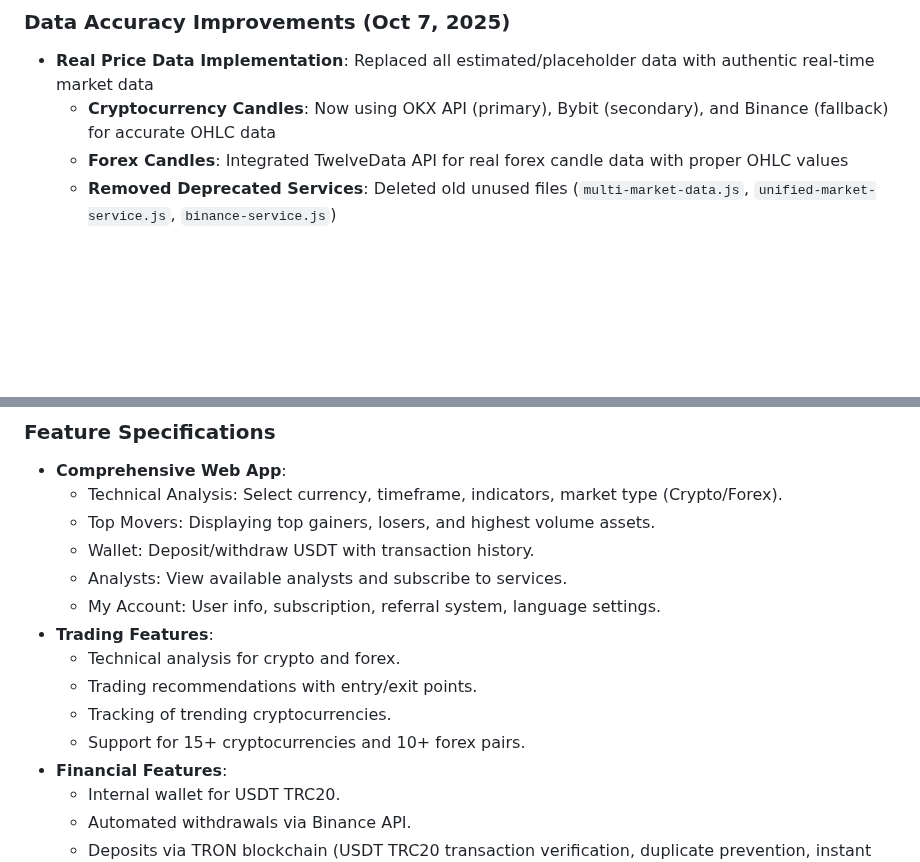
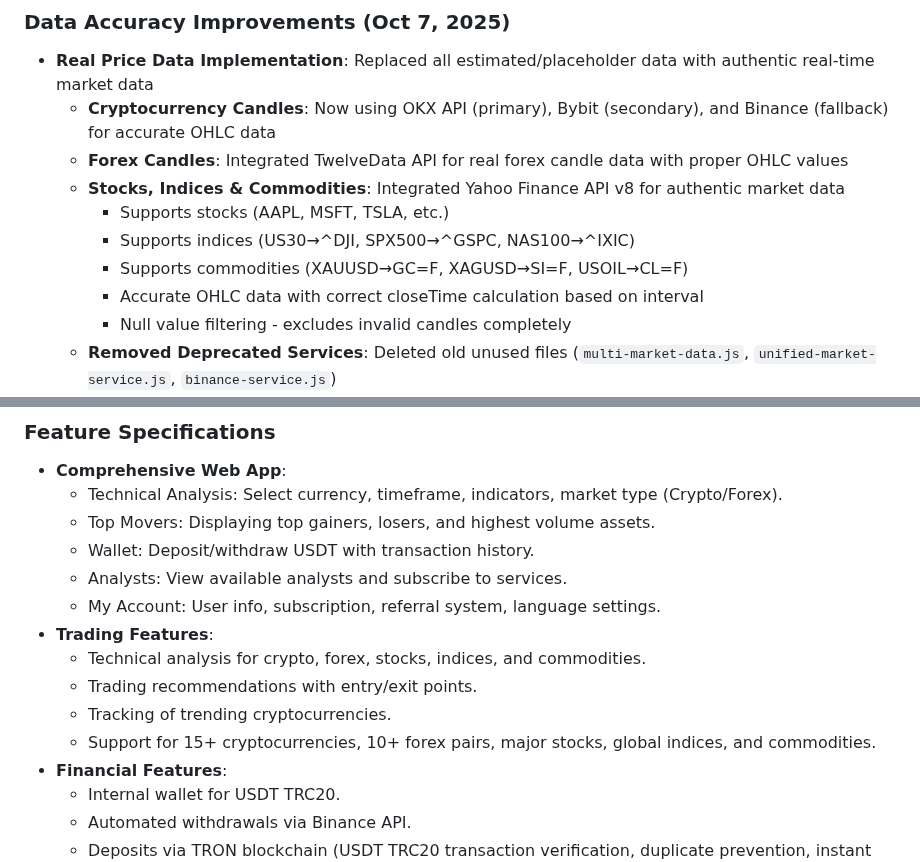
Before and after one commit to b13181554-prog/Yi, a Markdown page: replit.md, 2 parts joined by grey strips. GitHub-like rendering; blank space fills up the shorter version.

Commit message:
Add real-time market data for stocks, indices, and commodities
Integrates Yahoo Finance API v8 to fetch real-time OHLC data for stocks, indices, and commodities, alongside existing crypto and forex data. Enhances technical analysis capabilities and expands supported assets.

Replit-Commit-Author: Agent
Replit-Commit-Session-Id: a3fb7906-71a9-41ac-be81-4f426261b469
Replit-Commit-Checkpoint-Type: full_checkpoint

```diff
--- a/replit.md
+++ b/replit.md
@@ -51,6 +51,12 @@ OBENTCHI is a Telegram-based cryptocurrency trading bot designed to provide comp
 - **Real Price Data Implementation**: Replaced all estimated/placeholder data with authentic real-time market data
   - **Cryptocurrency Candles**: Now using OKX API (primary), Bybit (secondary), and Binance (fallback) for accurate OHLC data
   - **Forex Candles**: Integrated TwelveData API for real forex candle data with proper OHLC values
+  - **Stocks, Indices & Commodities**: Integrated Yahoo Finance API v8 for authentic market data
+    - Supports stocks (AAPL, MSFT, TSLA, etc.)
+    - Supports indices (US30→^DJI, SPX500→^GSPC, NAS100→^IXIC)
+    - Supports commodities (XAUUSD→GC=F, XAGUSD→SI=F, USOIL→CL=F)
+    - Accurate OHLC data with correct closeTime calculation based on interval
+    - Null value filtering - excludes invalid candles completely
   - **Removed Deprecated Services**: Deleted old unused files (`multi-market-data.js`, `unified-market-service.js`, `binance-service.js`)
   - **Priority System**: OKX is now the primary data source for all cryptocurrency market data
   - **Fallback Strategy**: Enhanced error handling with proper fallback mechanisms for data reliability
@@ -109,10 +115,10 @@ OBENTCHI is a Telegram-based cryptocurrency trading bot designed to provide comp
     - Analysts: View available analysts and subscribe to services.
     - My Account: User info, subscription, referral system, language settings.
 - **Trading Features**:
-    - Technical analysis for crypto and forex.
+    - Technical analysis for crypto, forex, stocks, indices, and commodities.
     - Trading recommendations with entry/exit points.
     - Tracking of trending cryptocurrencies.
-    - Support for 15+ cryptocurrencies and 10+ forex pairs.
+    - Support for 15+ cryptocurrencies, 10+ forex pairs, major stocks, global indices, and commodities.
 - **Financial Features**:
     - Internal wallet for USDT TRC20.
     - Automated withdrawals via Binance API.
```
